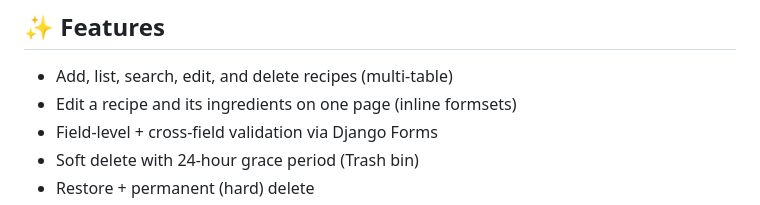
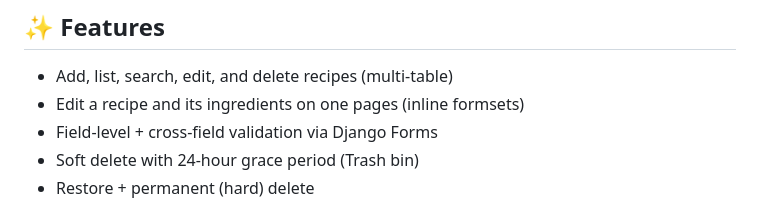
Before and after one commit to dhruvsh1997/Recipe-Manager-Django-Forms-Multi-Table-CRUD, a Markdown page: README.md, the part around the change. Drawn GitHub-style.

```diff
--- a/README.md
+++ b/README.md
@@ -9,7 +9,7 @@ Scheduling for the hard-delete cleanups uses **[django-crontab](https://pypi.org
 ## ✨ Features
 
 - Add, list, search, edit, and delete recipes (multi-table)
-- Edit a recipe and its ingredients on one page (inline formsets)
+- Edit a recipe and its ingredients on one pages (inline formsets)
 - Field-level + cross-field validation via Django Forms
 - Soft delete with 24-hour grace period (Trash bin)
 - Restore + permanent (hard) delete
```
